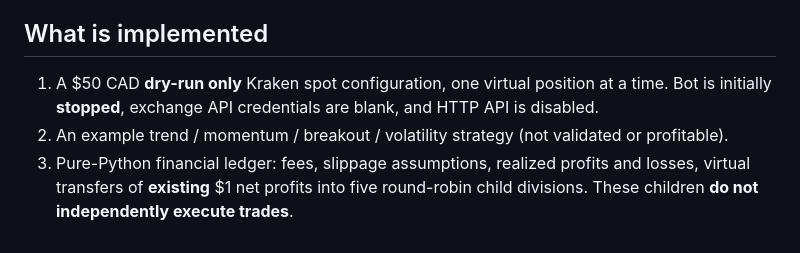
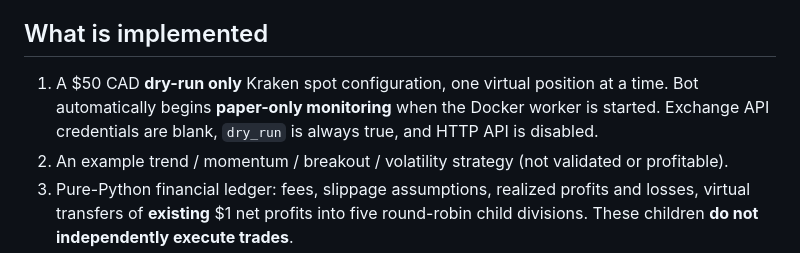
Before and after one commit to omsolanki1101/os-visuals-website, a Markdown page: OS50/README.md, the part around the change. GitHub-like rendering.

Commit message:
OS50: document automatic dry-run startup, no live orders

```diff
--- a/OS50/README.md
+++ b/OS50/README.md
@@ -11,7 +11,7 @@ This branch adds a separate, inspectable trading-engine starter for OS50. It **d
 - Upstream Freqtrade is GPL-3.0. This starter is a separate integration template, not a fork of its core.
 
 ## What is implemented
-1. A $50 CAD **dry-run only** Kraken spot configuration, one virtual position at a time. Bot is initially **stopped**, exchange API credentials are blank, and HTTP API is disabled.
+1. A $50 CAD **dry-run only** Kraken spot configuration, one virtual position at a time. Bot automatically begins **paper-only monitoring** when the Docker worker is started. Exchange API credentials are blank, `dry_run` is always true, and HTTP API is disabled.
 2. An example trend / momentum / breakout / volatility strategy (not validated or profitable).
 3. Pure-Python financial ledger: fees, slippage assumptions, realized profits and losses, virtual transfers of **existing** $1 net profits into five round-robin child divisions. These children **do not independently execute trades**.
 4. Automated unit tests for double counting, costs, allocation, loss recovery and spending controls.
```
